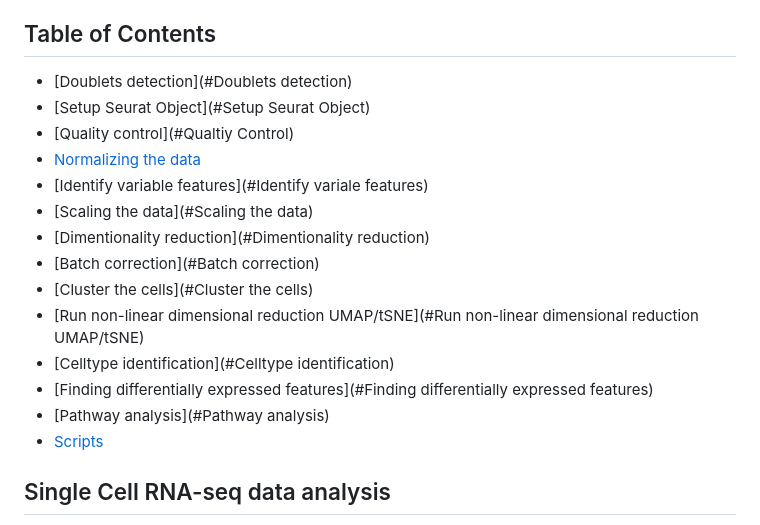
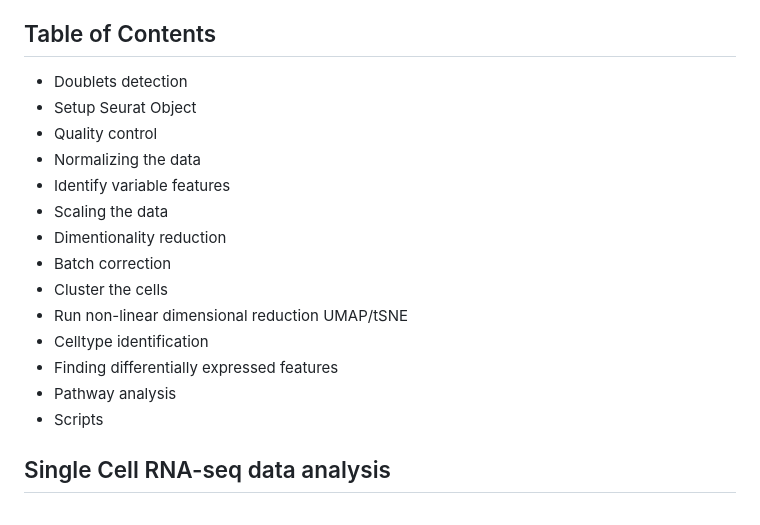
Before and after one commit to Manonmania/Single-cell-RNA-seq-analysis, a Markdown page: README.md, the part around the change. Rendered like a GitHub page.

```diff
--- a/README.md
+++ b/README.md
@@ -12,20 +12,20 @@ This repository contains scripts and documentation associated with the analyses
 <!-- DON'T EDIT THIS SECTION, INSTEAD RE-RUN doctoc TO UPDATE -->
 ## Table of Contents
 
-- [Doublets detection](#Doublets detection)
-- [Setup Seurat Object](#Setup Seurat Object)
-- [Quality control](#Qualtiy Control)
-- [Normalizing the data](#Normalization)
-- [Identify variable features](#Identify variale features)
-- [Scaling the data](#Scaling the data)
-- [Dimentionality reduction](#Dimentionality reduction)
-- [Batch correction](#Batch correction)
-- [Cluster the cells](#Cluster the cells)
-- [Run non-linear dimensional reduction UMAP/tSNE](#Run non-linear dimensional reduction UMAP/tSNE)
-- [Celltype identification](#Celltype identification)
-- [Finding differentially expressed features](#Finding differentially expressed features)
-- [Pathway analysis](#Pathway analysis)
-- [Scripts](#Scripts)
+- Doublets detection
+- Setup Seurat Object
+- Quality control
+- Normalizing the data
+- Identify variable features
+- Scaling the data
+- Dimentionality reduction
+- Batch correction
+- Cluster the cells
+- Run non-linear dimensional reduction UMAP/tSNE
+- Celltype identification
+- Finding differentially expressed features
+- Pathway analysis
+- Scripts
 
 <!-- END doctoc generated TOC please keep comment here to allow auto update -->
 
```
